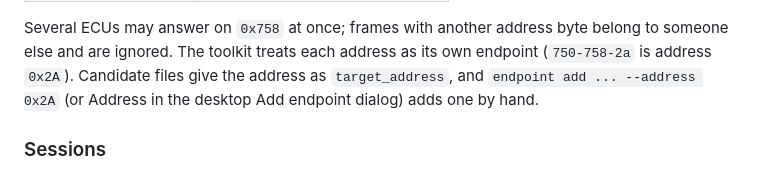
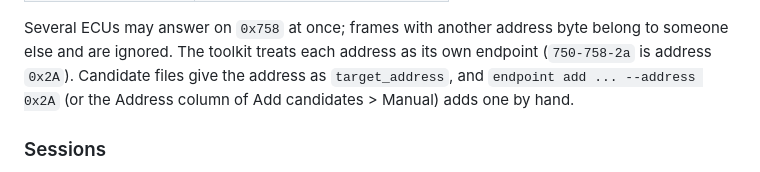
Before and after one commit to 4piu/toyota-telemetry-tools, a Markdown page: docs/protocols.md, the part around the change. Drawn GitHub-style.

```diff
--- a/docs/protocols.md
+++ b/docs/protocols.md
@@ -63,7 +63,7 @@ Several ECUs may answer on `0x758` at once; frames with another address
 byte belong to someone else and are ignored. The toolkit treats each address
 as its own endpoint (`750-758-2a` is address `0x2A`). Candidate files give
 the address as `target_address`, and `endpoint add ... --address 0x2A` (or
-Address in the desktop Add endpoint dialog) adds one by hand.
+the Address column of Add candidates > Manual) adds one by hand.
 
 ### Sessions
 
```
Also changed, not shown: docs/how-it-works.md (+1 -1 lines), docs/quickstart.md (+6 -3 lines), docs/images/signals.png, 9 other files.
